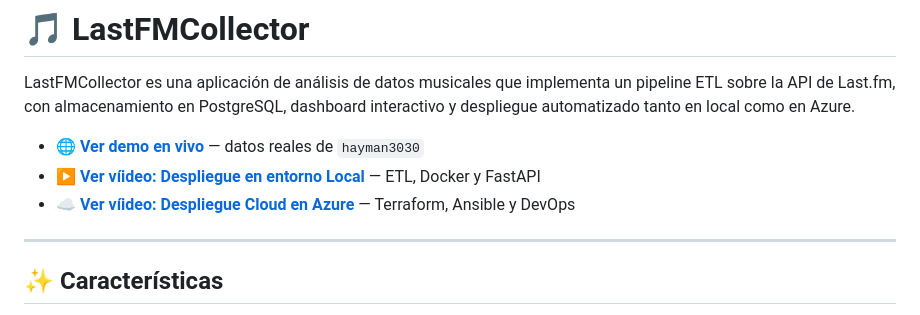
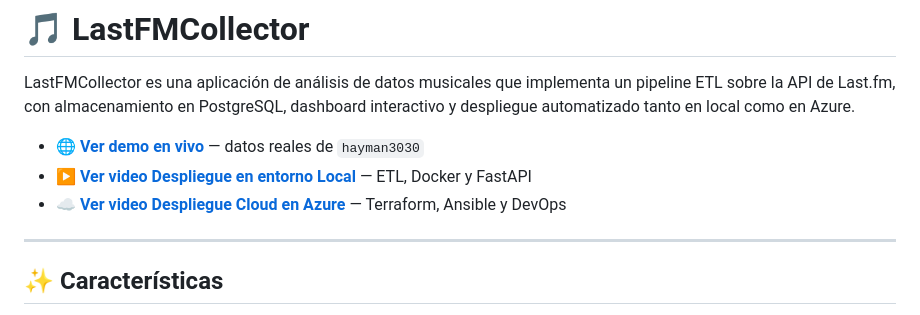
Before and after one commit to beetlebum97/LastFMCollector, a Markdown page: README.md, the part around the change. GitHub-like rendering.

Commit message:
Documentación y enlaces a videos demostrativos

```diff
--- a/README.md
+++ b/README.md
@@ -3,8 +3,8 @@
 LastFMCollector es una aplicación de análisis de datos musicales que implementa un pipeline ETL sobre la API de Last.fm, con almacenamiento en PostgreSQL, dashboard interactivo y despliegue automatizado tanto en local como en Azure.
 
 - **[🌐 Ver demo en vivo](https://beetlebum97.github.io/LastFMCollector/)** — datos reales de `hayman3030`
-- **[▶️ Ver víideo: Despliegue en entorno Local](https://youtu.be/C7vZROSJyEU)** — ETL, Docker y FastAPI
-- **[☁️ Ver víideo: Despliegue Cloud en Azure](https://youtu.be/b2DiqF-3AVw)** — Terraform, Ansible y DevOps
+- **[▶️  Ver video Despliegue en entorno Local](https://youtu.be/C7vZROSJyEU)** — ETL, Docker y FastAPI
+- **[☁️ Ver video Despliegue Cloud en Azure](https://youtu.be/b2DiqF-3AVw)** — Terraform, Ansible y DevOps
 
 ---
 
```
